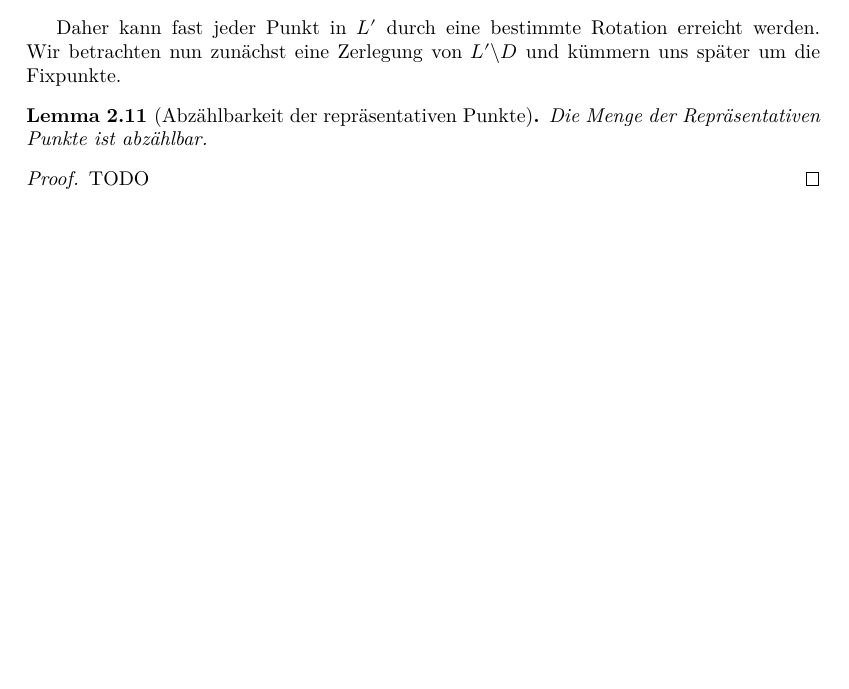
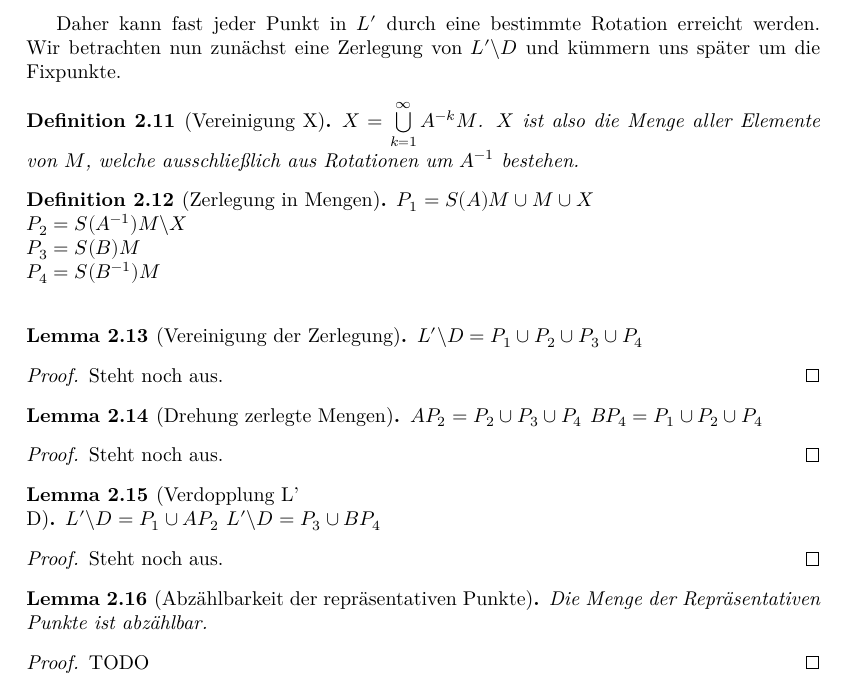
Before and after one commit to Bergschaf/banach-tarski, a LaTeX document (blueprint/src/print.tex, which reads blueprint/src/chapter/chapter_3.tex): part of page 4 of 5 before the commit and part of page 4 of 6 after it, cut so that both start at the same text, the shorter picture padded with empty space. Compiled offline with XeLaTeX.

Commit message:
blueprint add back decomposition

```diff
--- a/blueprint/src/chapter/chapter_3.tex
+++ b/blueprint/src/chapter/chapter_3.tex
@@ -101,40 +101,40 @@ Steht noch aus.
 Daher kann fast jeder Punkt in $L'$ durch eine bestimmte Rotation erreicht werden. Wir betrachten nun zunächst eine
 Zerlegung von $L'\backslash D$ und kümmern uns später um die Fixpunkte.
 
-%\begin{definition}[Vereinigung X] \label{def:vereinigung_x} \uses{def:menge_rep_punkte,def:konk_rot}
-%$X=\bigcup\limits_{k=1}^{\infty}A^{-k}M$. $X$ ist also die Menge aller Elemente von $M$, welche ausschließlich aus Rotationen
-%um $A^{-1}$ bestehen.
-%\end{definition}
+\begin{definition}[Vereinigung X] \label{def:vereinigung_x} \uses{def:menge_rep_punkte,def:konk_rot}
+$X=\bigcup\limits_{k=1}^{\infty}A^{-k}M$. $X$ ist also die Menge aller Elemente von $M$, welche ausschließlich aus Rotationen
+um $A^{-1}$ bestehen.
+\end{definition}
 
-%\begin{definition}[Zerlegung in Mengen] \label{def:zerlegung_L_D} \uses{def:menge_rep_punkte,def:vereinigung_x,def:konk_rot}
-%P_1=S(A)M\cup M\cup X$
-%$P_2=S(A^{-1})M\backslash X$
-%$P_3=S(B)M$
-%$P_4=S(B^{-1})M$
-%\end{definition}
+\begin{definition}[Zerlegung in Mengen] \label{def:zerlegung_L_D} \uses{def:menge_rep_punkte,def:vereinigung_x,def:konk_rot}
+$P_1=S(A)M\cup M\cup X$ \\
+$P_2=S(A^{-1})M\backslash X$ \\
+$P_3=S(B)M$ \\
+$P_4=S(B^{-1})M$ \\
+\end{definition}
 
-%\begin{lemma}[Vereinigung der Zerlegung] \label{lemma:vereinigung_zerlegung}
-%$L'\backslash D=P_1\cup P_2\cup P_3\cup P_4$
-%\end{lemma}
-%\begin{proof} \uses{def:zerlegung_L_D,def:menge_fixpunkte,def:kugel_ohne_mittelpunkt}
-%Steht noch aus.
-%\end{proof}
+\begin{lemma}[Vereinigung der Zerlegung] \label{lemma:vereinigung_zerlegung}
+$L'\backslash D=P_1\cup P_2\cup P_3\cup P_4$
+\end{lemma}
+\begin{proof} \uses{def:zerlegung_L_D,def:menge_fixpunkte,def:kugel_ohne_mittelpunkt}
+Steht noch aus.
+\end{proof}
 
-%\begin{lemma}[Drehung zerlegte Mengen] \label{lemma:rot_zerlegte_mengen}
-%$AP_2=P_2\cup P_3\cup P_4$
-%$BP_4=P_1\cup P_2\cup P_4$
-%\end{lemma}
-%\begin{proof} \uses{def:zerlegung_L_D,def:konk_rot}
-%Steht noch aus.
-%\end{proof}
+\begin{lemma}[Drehung zerlegte Mengen] \label{lemma:rot_zerlegte_mengen}
+$AP_2=P_2\cup P_3\cup P_4$
+$BP_4=P_1\cup P_2\cup P_4$
+\end{lemma}
+\begin{proof} \uses{def:zerlegung_L_D,def:konk_rot}
+Steht noch aus.
+\end{proof}
 
-%\begin{lemma}[Verdopplung L' \\D] \label{lemma:verdopplung_L_D}
-%$L'\backslash D=P_1\cup AP_2$
-%$L'\backslash D=P_3\cup BP_4$
-%\end{lemma}
-%\begin{proof} \uses{lemma:rot_zerlegte_mengen,lemma:vereinigung_zerlegung}
-%Steht noch aus.
-%\end{proof}
+\begin{lemma}[Verdopplung L' \\D] \label{lemma:verdopplung_L_D}
+$L'\backslash D=P_1\cup AP_2$
+$L'\backslash D=P_3\cup BP_4$
+\end{lemma}
+\begin{proof} \uses{lemma:rot_zerlegte_mengen,lemma:vereinigung_zerlegung}
+Steht noch aus.
+\end{proof}
 
 \begin{lemma}[Abzählbarkeit der repräsentativen Punkte] \label{lemma:abz_menge_rep_punkte}
 Die Menge der Repräsentativen Punkte ist abzählbar.
```
Also changed, not shown: blueprint/src/chapter/chapter_3.tex (2 more changed lines).
